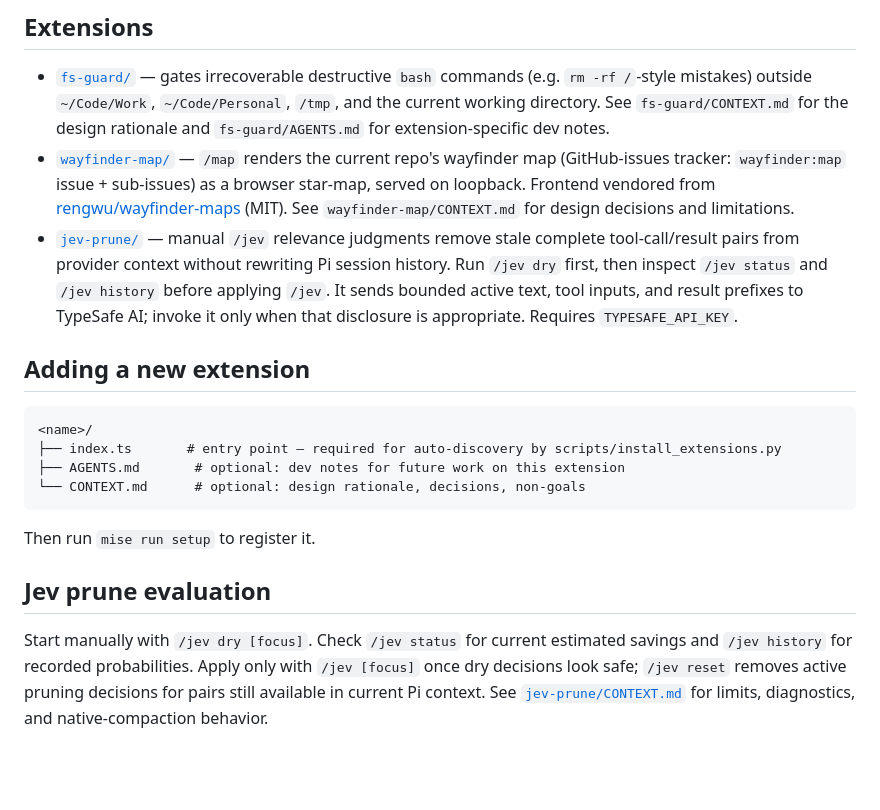
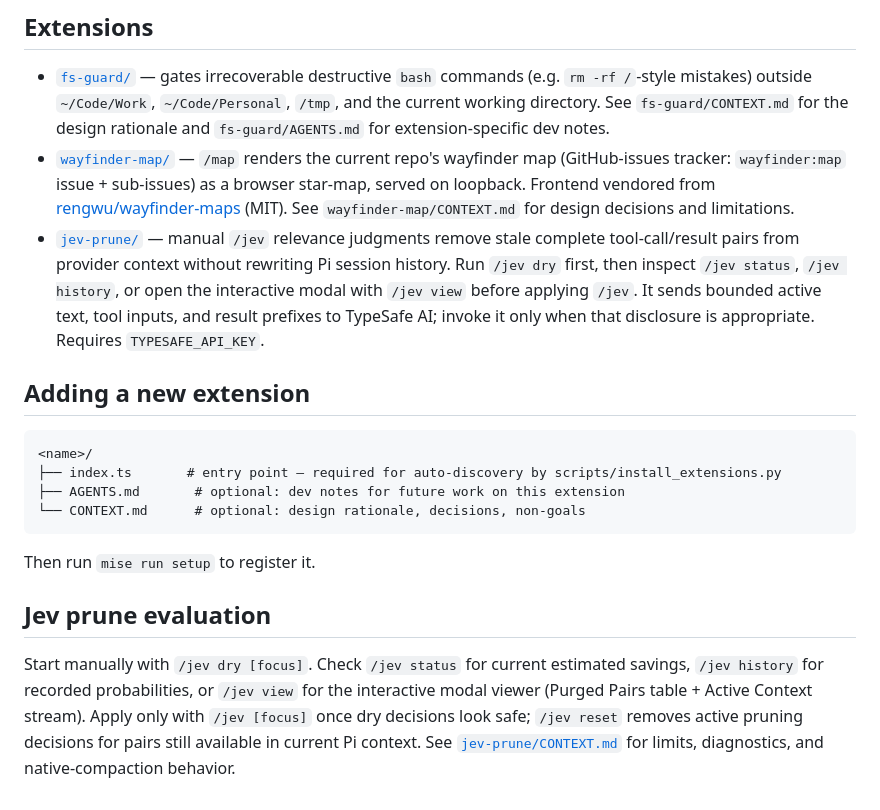
Before and after one commit to golgor/pi-extensions, a Markdown page: README.md, the part around the change. Rendered like a GitHub page; blank space fills up the shorter version.

Commit message:
docs(jev-prune): document /jev view modal and transcript entry renderer

```diff
--- a/README.md
+++ b/README.md
@@ -44,10 +44,11 @@ module. `jev-prune` additionally uses the root runtime dependency
   See `wayfinder-map/CONTEXT.md` for design decisions and limitations.
 - [`jev-prune/`](./jev-prune) — manual `/jev` relevance judgments remove stale
   complete tool-call/result pairs from provider context without rewriting Pi
-  session history. Run `/jev dry` first, then inspect `/jev status` and
-  `/jev history` before applying `/jev`. It sends bounded active text, tool
-  inputs, and result prefixes to TypeSafe AI; invoke it only when that
-  disclosure is appropriate. Requires `TYPESAFE_API_KEY`.
+  session history. Run `/jev dry` first, then inspect `/jev status`,
+  `/jev history`, or open the interactive modal with `/jev view` before
+  applying `/jev`. It sends bounded active text, tool inputs, and result
+  prefixes to TypeSafe AI; invoke it only when that disclosure is appropriate.
+  Requires `TYPESAFE_API_KEY`.
 
 ## Adding a new extension
 
@@ -63,8 +64,9 @@ Then run `mise run setup` to register it.
 ## Jev prune evaluation
 
 Start manually with `/jev dry [focus]`. Check `/jev status` for current
-estimated savings and `/jev history` for recorded probabilities. Apply only
-with `/jev [focus]` once dry decisions look safe; `/jev reset` removes active
-pruning decisions for pairs still available in current Pi context. See
-[`jev-prune/CONTEXT.md`](./jev-prune/CONTEXT.md) for limits, diagnostics, and
-native-compaction behavior.
+estimated savings, `/jev history` for recorded probabilities, or `/jev view`
+for the interactive modal viewer (Purged Pairs table + Active Context stream).
+Apply only with `/jev [focus]` once dry decisions look safe; `/jev reset`
+removes active pruning decisions for pairs still available in current Pi
+context. See [`jev-prune/CONTEXT.md`](./jev-prune/CONTEXT.md) for limits,
+diagnostics, and native-compaction behavior.
```
Also changed, not shown: jev-prune/AGENTS.md (+2 -0 lines), jev-prune/CONTEXT.md (+26 -0 lines).
